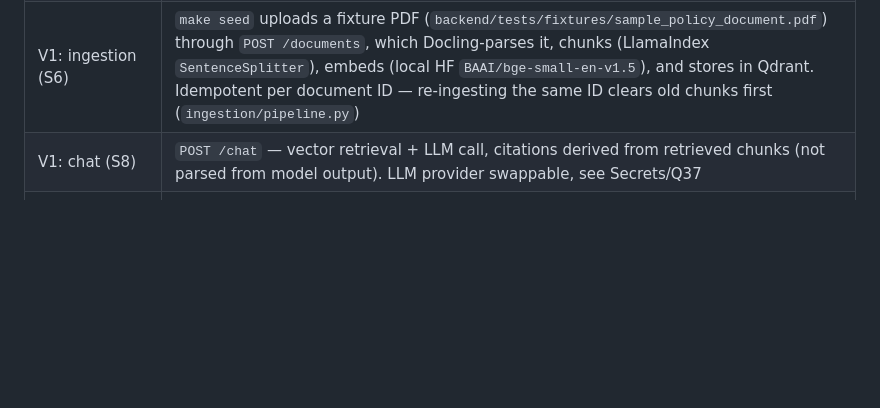
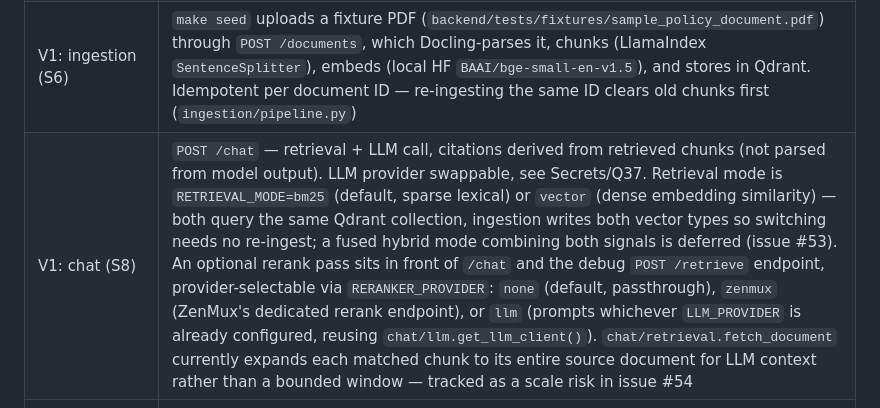
Before and after one commit to leejianrong/qms-incub, a Markdown page: CLAUDE.md, the part around the change. Drawn GitHub-style; blank space fills up the shorter version.

Commit message:
Document BM25/vector retrieval mode and provider-flexible reranker in CLAUDE.md
Notes the new RETRIEVAL_MODE and RERANKER_PROVIDER knobs under the existing
V1 chat (S8) row, since this isn't a numbered SLICES.md slice, and points
at issues #53 (fused hybrid) and #54 (bounded document context) as the
known follow-ups.

```diff
--- a/CLAUDE.md
+++ b/CLAUDE.md
@@ -18,7 +18,7 @@ no HTTP dependency on the backend either.
 | Backend (FastAPI) | V1 (RAG spike) built and exposed via the API |
 | V1/V4: document upload (S4/S6) | QA-author upload/status control plus `POST /documents` — multipart PDF upload, ingested synchronously; `GET /documents` lists ingestion status. The only way a document enters the corpus (ADR-0012) |
 | V1: ingestion (S6) | `make seed` uploads a fixture PDF (`backend/tests/fixtures/sample_policy_document.pdf`) through `POST /documents`, which Docling-parses it, chunks (LlamaIndex `SentenceSplitter`), embeds (local HF `BAAI/bge-small-en-v1.5`), and stores in Qdrant. Idempotent per document ID — re-ingesting the same ID clears old chunks first (`ingestion/pipeline.py`) |
-| V1: chat (S8) | `POST /chat` — vector retrieval + LLM call, citations derived from retrieved chunks (not parsed from model output). LLM provider swappable, see Secrets/Q37 |
+| V1: chat (S8) | `POST /chat` — retrieval + LLM call, citations derived from retrieved chunks (not parsed from model output). LLM provider swappable, see Secrets/Q37. Retrieval mode is `RETRIEVAL_MODE=bm25` (default, sparse lexical) or `vector` (dense embedding similarity) — both query the same Qdrant collection, ingestion writes both vector types so switching needs no re-ingest; a fused hybrid mode combining both signals is deferred (issue #53). An optional rerank pass sits in front of `/chat` and the debug `POST /retrieve` endpoint, provider-selectable via `RERANKER_PROVIDER`: `none` (default, passthrough), `zenmux` (ZenMux's dedicated rerank endpoint), or `llm` (prompts whichever `LLM_PROVIDER` is already configured, reusing `chat/llm.get_llm_client()`). `chat/retrieval.fetch_document` currently expands each matched chunk to its entire source document for LLM context rather than a bounded window — tracked as a scale risk in issue #54 |
 | V2: compliance wizard + todos (S1/S2) | `POST /standards` / `/clauses` / `/requirements` (QA-author editor, ADR-0008). Project creation and classification are two separate steps (see V9 row below) — classification scores a 3-boolean-question wizard (Q8, `compliance/scoring.py`) into a Low/Medium/High tier and generates one `TodoItem` per matching `Requirement` in one transaction. `GET /projects/{id}` for the dashboard |
 | V3: artifact upload + self-attestation (S3, ADR-0002) | `POST /todos/{todo_id}/artifacts` — uploading a file against a `TodoItem` self-attests it straight to `complied`, no reviewer gate. `Artifact` table added |
 | V9: AOR intake & structured extraction (S10, Q40) | `POST /projects` now takes just `{name}` (`risk_tier` starts null); `POST /projects/{id}/aor` — multipart upload, Docling-parsed then LLM-extracted into 4 fixed fields (criticality tier, data classification, external dependencies, in-house rationale), persisted on the `Project`, never enters the document/RAG corpus (ADR-0012); `POST /projects/{id}/classify` — the old wizard-submit step (3 questions → tier → `TodoItem`s), now separate from creation. Pure extraction logic lives in `aor/extraction.py`, orchestration in `aor/service.py` |
```
